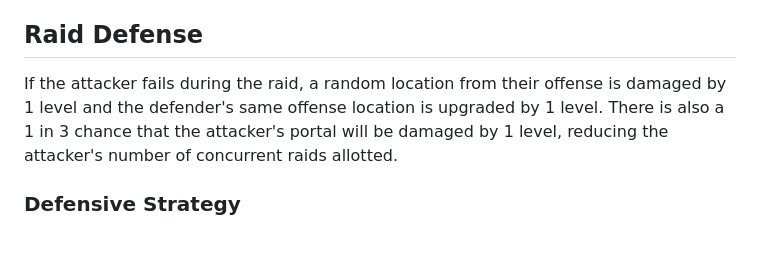
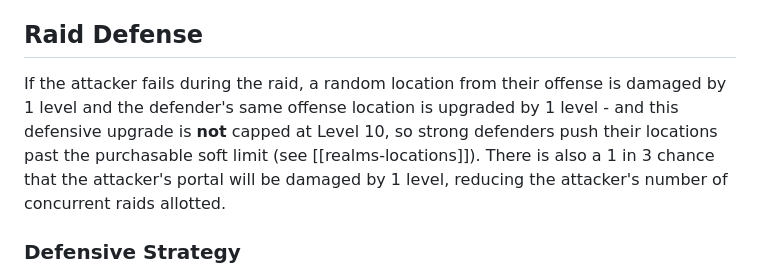
Before and after one commit to oculusorbus/skulliance, a Markdown page: skullpaper/realms-raids.md, the part around the change. Drawn GitHub-style; blank space fills up the shorter version.

```diff
--- a/skullpaper/realms-raids.md
+++ b/skullpaper/realms-raids.md
@@ -29,7 +29,7 @@ Attackers should seek out realms with the highest success rates for raids. This
 
 ## Raid Defense
 
-If the attacker fails during the raid, a random location from their offense is damaged by 1 level and the defender's same offense location is upgraded by 1 level. There is also a 1 in 3 chance that the attacker's portal will be damaged by 1 level, reducing the attacker's number of concurrent raids allotted.
+If the attacker fails during the raid, a random location from their offense is damaged by 1 level and the defender's same offense location is upgraded by 1 level - and this defensive upgrade is **not** capped at Level 10, so strong defenders push their locations past the purchasable soft limit (see [[realms-locations]]). There is also a 1 in 3 chance that the attacker's portal will be damaged by 1 level, reducing the attacker's number of concurrent raids allotted.
 
 ### Defensive Strategy
 
```
Also changed, not shown: skullpaper/realms-locations.md (+5 -1 lines).
